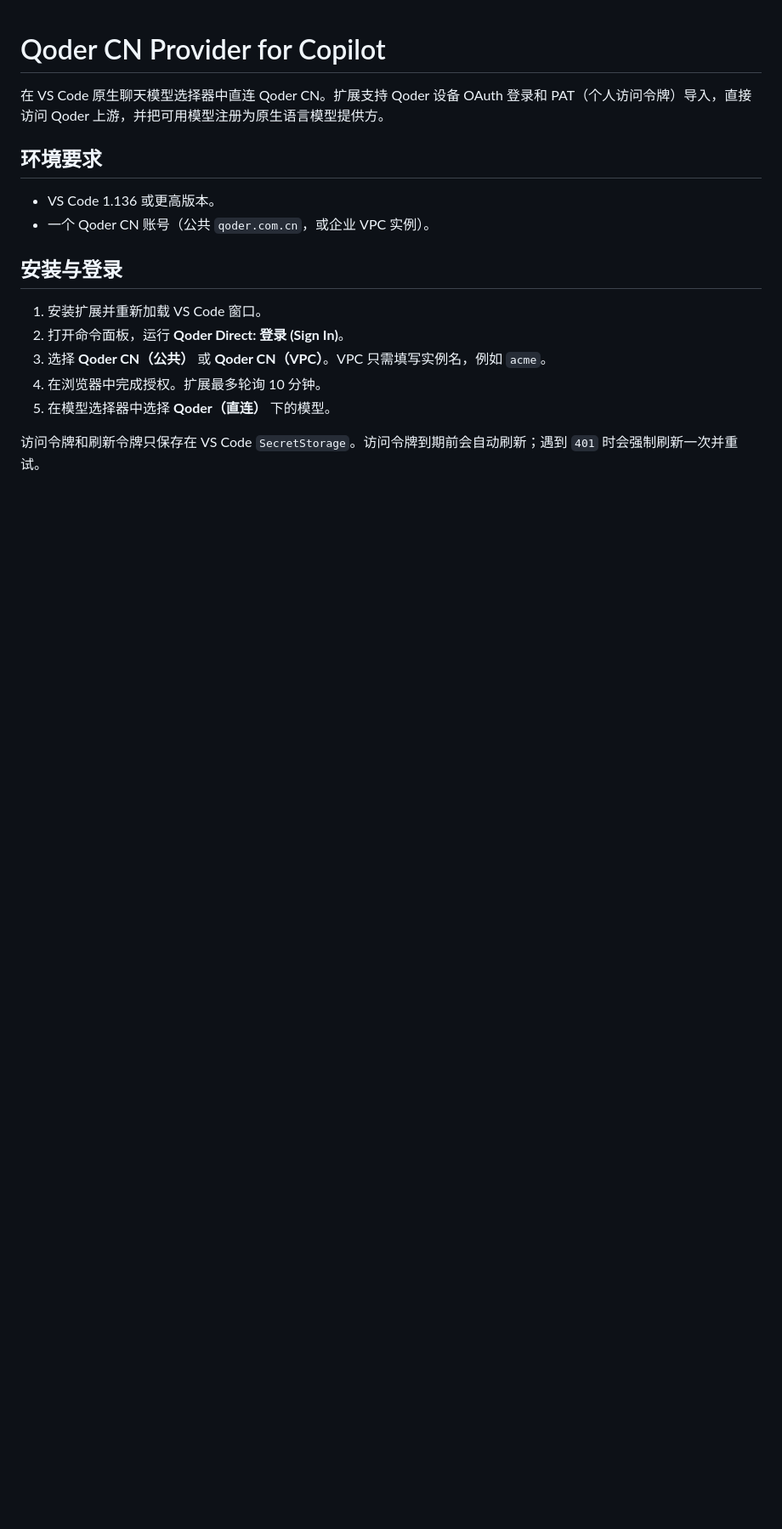
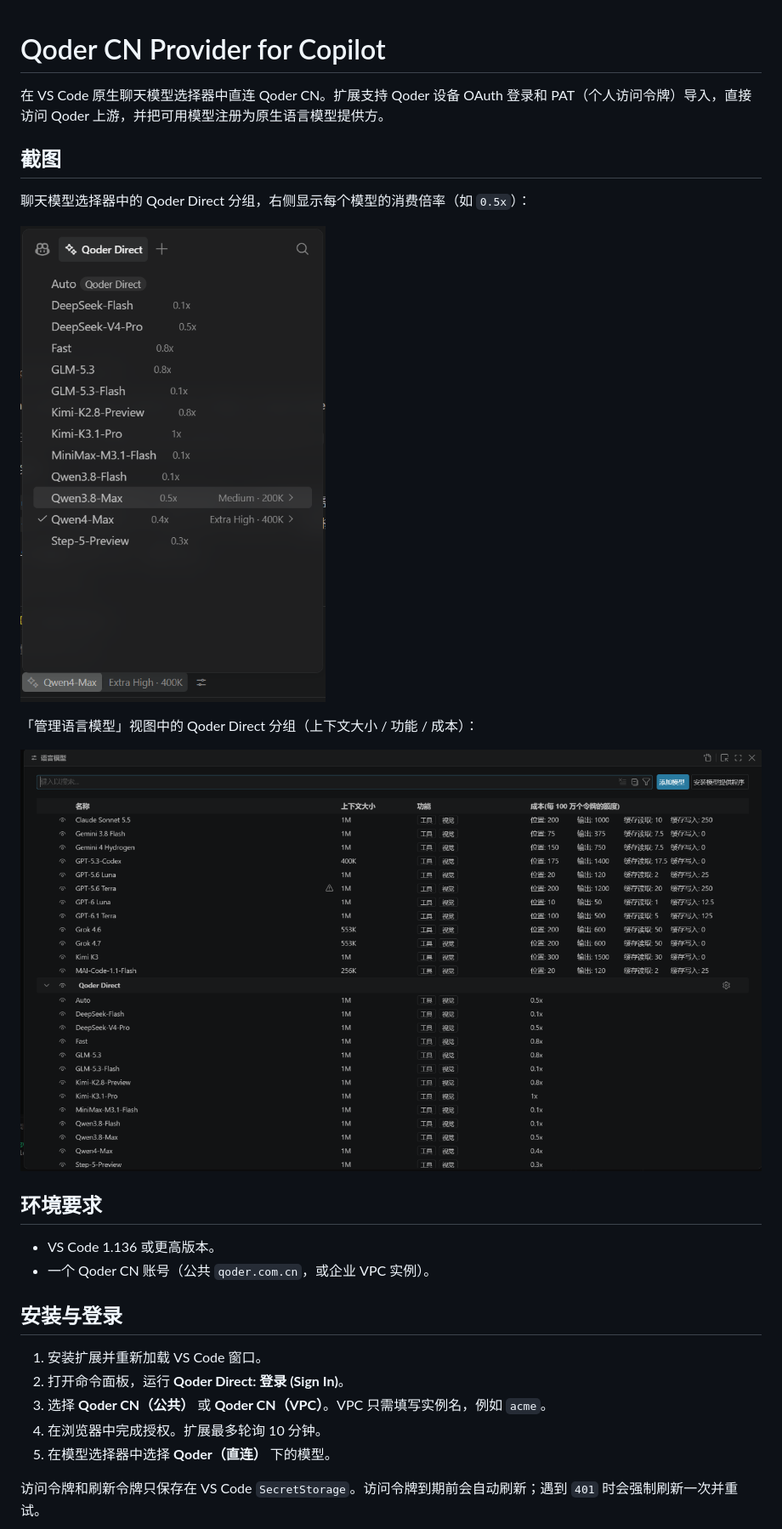
Before and after one commit to zjzhang-cn/qoder-cn-copilot-provider, a Markdown page: README.md, the part around the change. Shown at 85% size. Rendered like a GitHub page; pictures changed too: assets/screenshots/manage-models.png (added), assets/screenshots/model-picker.png (added); blank space fills up the shorter version.

Commit message:
docs: add model picker and manage-models screenshots

```diff
--- a/README.md
+++ b/README.md
@@ -1,6 +1,16 @@
 # Qoder CN Provider for Copilot
 
 在 VS Code 原生聊天模型选择器中直连 Qoder CN。扩展支持 Qoder 设备 OAuth 登录和 PAT（个人访问令牌）导入，直接访问 Qoder 上游，并把可用模型注册为原生语言模型提供方。
+
+## 截图
+
+聊天模型选择器中的 Qoder Direct 分组，右侧显示每个模型的消费倍率（如 `0.5x`）：
+
+![模型选择器中的 Qoder Direct 与消费倍率](assets/screenshots/model-picker.png)
+
+「管理语言模型」视图中的 Qoder Direct 分组（上下文大小 / 功能 / 成本）：
+
+![管理语言模型视图中的 Qoder Direct](assets/screenshots/manage-models.png)
 
 ## 环境要求
 
```
